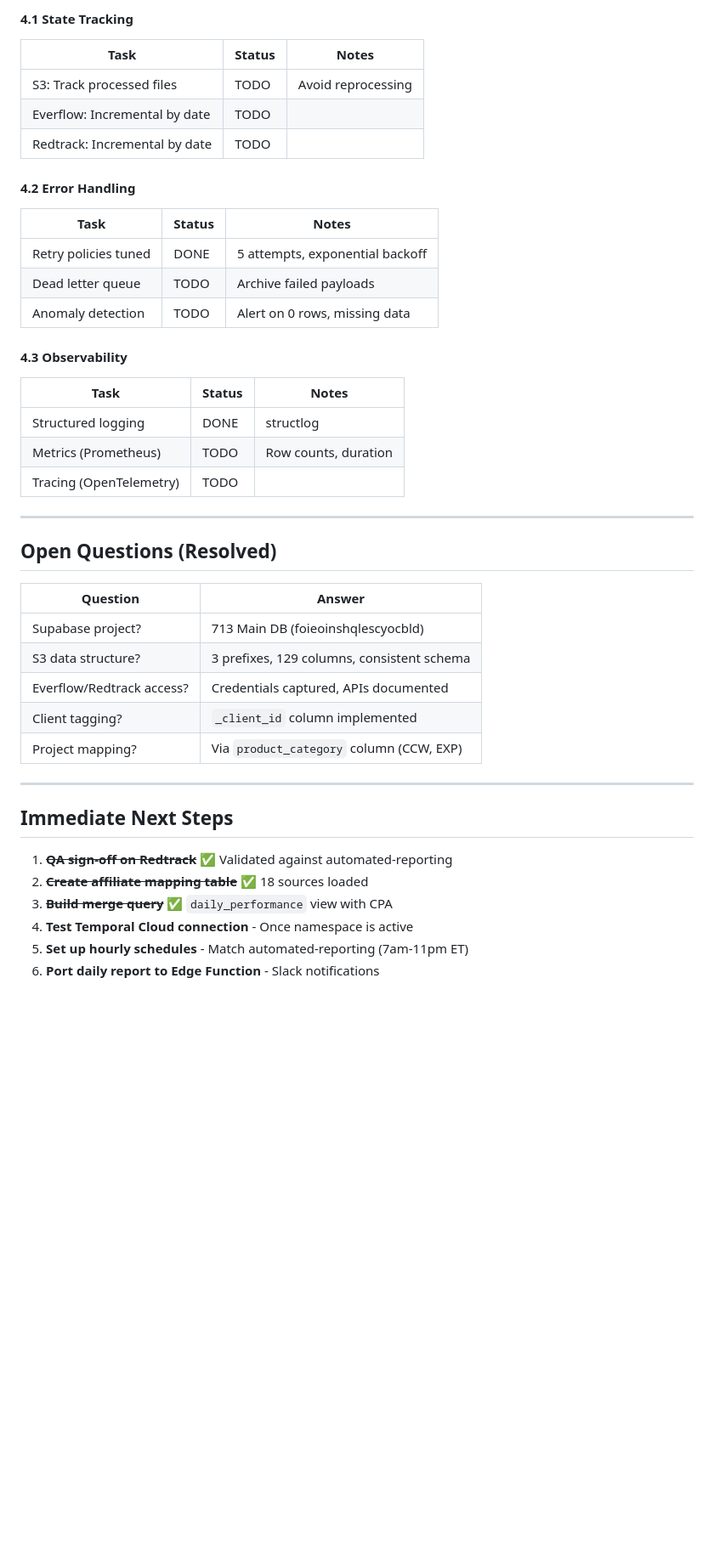
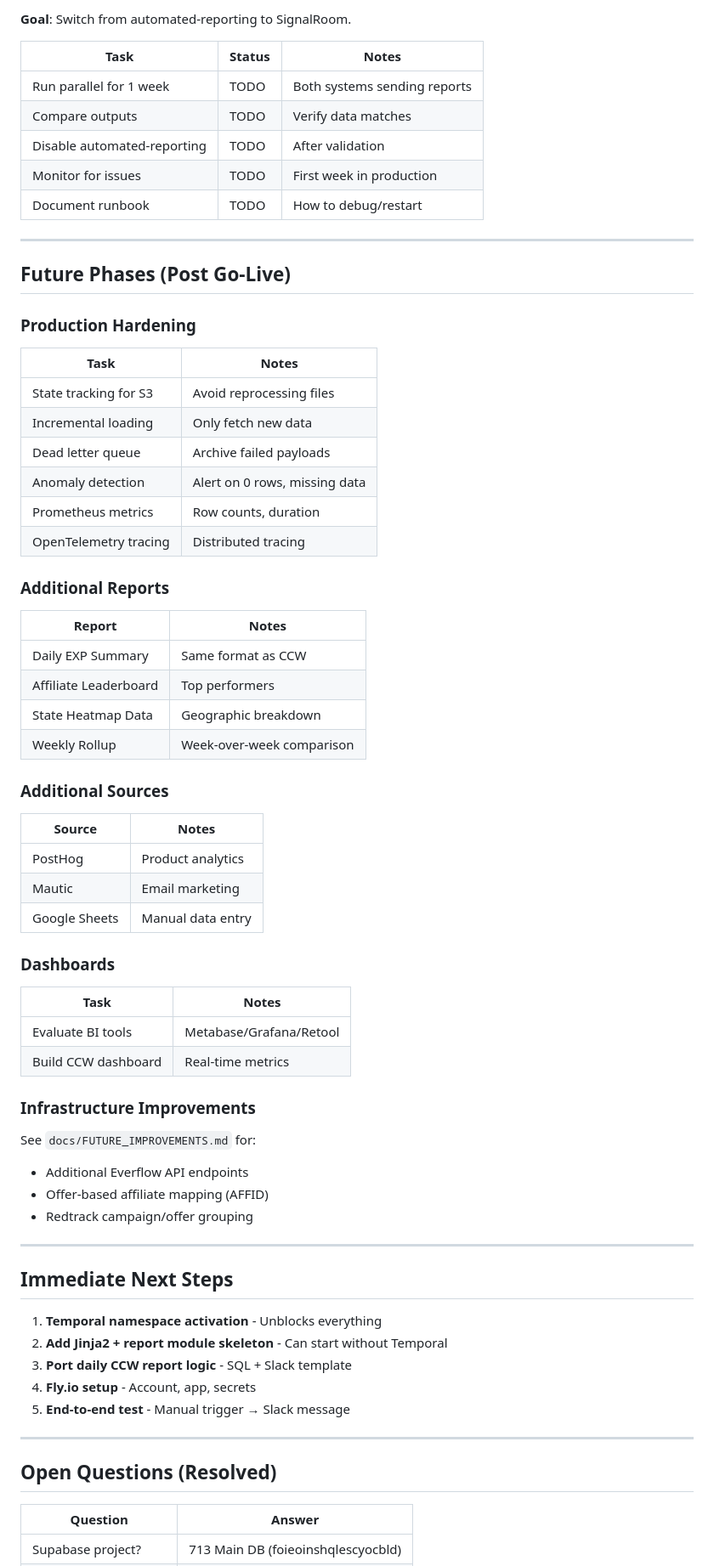
Before and after one commit to mmbianco78/signalroom, a Markdown page: docs/ROADMAP.md, the part around one of its changes. Shown at 85% size. Drawn GitHub-style; blank space fills up the shorter version.

```diff
--- a/docs/ROADMAP.md
+++ b/docs/ROADMAP.md
@@ -116,24 +147,64 @@ ORDER BY conversions DESC;
 
-#### 4.1 State Tracking
+**Goal**: Switch from automated-reporting to SignalRoom.
+
 | Task | Status | Notes |
 |------|--------|-------|
-| S3: Track processed files | TODO | Avoid reprocessing |
-| Everflow: Incremental by date | TODO | |
-| Redtrack: Incremental by date | TODO | |
+| Run parallel for 1 week | TODO | Both systems sending reports |
+| Compare outputs | TODO | Verify data matches |
+| Disable automated-reporting | TODO | After validation |
+| Monitor for issues | TODO | First week in production |
+| Document runbook | TODO | How to debug/restart |
 
-#### 4.2 Error Handling
-| Task | Status | Notes |
-|------|--------|-------|
-| Retry policies tuned | DONE | 5 attempts, exponential backoff |
-| Dead letter queue | TODO | Archive failed payloads |
-| Anomaly detection | TODO | Alert on 0 rows, missing data |
+---
 
-#### 4.3 Observability
-| Task | Status | Notes |
-|------|--------|-------|
-| Structured logging | DONE | structlog |
-| Metrics (Prometheus) | TODO | Row counts, duration |
-| Tracing (OpenTelemetry) | TODO | |
+## Future Phases (Post Go-Live)
+
+### Production Hardening
+| Task | Notes |
+|------|-------|
+| State tracking for S3 | Avoid reprocessing files |
+| Incremental loading | Only fetch new data |
+| Dead letter queue | Archive failed payloads |
+| Anomaly detection | Alert on 0 rows, missing data |
+| Prometheus metrics | Row counts, duration |
+| OpenTelemetry tracing | Distributed tracing |
+
+### Additional Reports
+| Report | Notes |
+|--------|-------|
+| Daily EXP Summary | Same format as CCW |
+| Affiliate Leaderboard | Top performers |
+| State Heatmap Data | Geographic breakdown |
+| Weekly Rollup | Week-over-week comparison |
+
+### Additional Sources
+| Source | Notes |
+|--------|-------|
+| PostHog | Product analytics |
+| Mautic | Email marketing |
+| Google Sheets | Manual data entry |
+
+### Dashboards
+| Task | Notes |
+|------|-------|
+| Evaluate BI tools | Metabase/Grafana/Retool |
+| Build CCW dashboard | Real-time metrics |
+
+### Infrastructure Improvements
+See `docs/FUTURE_IMPROVEMENTS.md` for:
+- Additional Everflow API endpoints
+- Offer-based affiliate mapping (AFFID)
+- Redtrack campaign/offer grouping
+
+---
+
+## Immediate Next Steps
+
+1. **Temporal namespace activation** - Unblocks everything
+2. **Add Jinja2 + report module skeleton** - Can start without Temporal
+3. **Port daily CCW report logic** - SQL + Slack template
+4. **Fly.io setup** - Account, app, secrets
+5. **End-to-end test** - Manual trigger → Slack message
 
 ---
 
@@ -142,19 +213,3 @@ ORDER BY conversions DESC;
 | Question | Answer |
 |----------|--------|
 | Supabase project? | 713 Main DB (foieoinshqlescyocbld) |
-| S3 data structure? | 3 prefixes, 129 columns, consistent schema |
-| Everflow/Redtrack access? | Credentials captured, APIs documented |
-| Client tagging? | `_client_id` column implemented |
-| Project mapping? | Via `product_category` column (CCW, EXP) |
-
----
-
-## Immediate Next Steps
-
-1. ~~**QA sign-off on Redtrack**~~ ✅ Validated against automated-reporting
-2. ~~**Create affiliate mapping table**~~ ✅ 18 sources loaded
-3. ~~**Build merge query**~~ ✅ `daily_performance` view with CPA
-4. **Test Temporal Cloud connection** - Once namespace is active
-5. **Set up hourly schedules** - Match automated-reporting (7am-11pm ET)
-6. **Port daily report to Edge Function** - Slack notifications
-
```
Also changed, not shown: other parts of docs/ROADMAP.md (+115 -103 lines).
